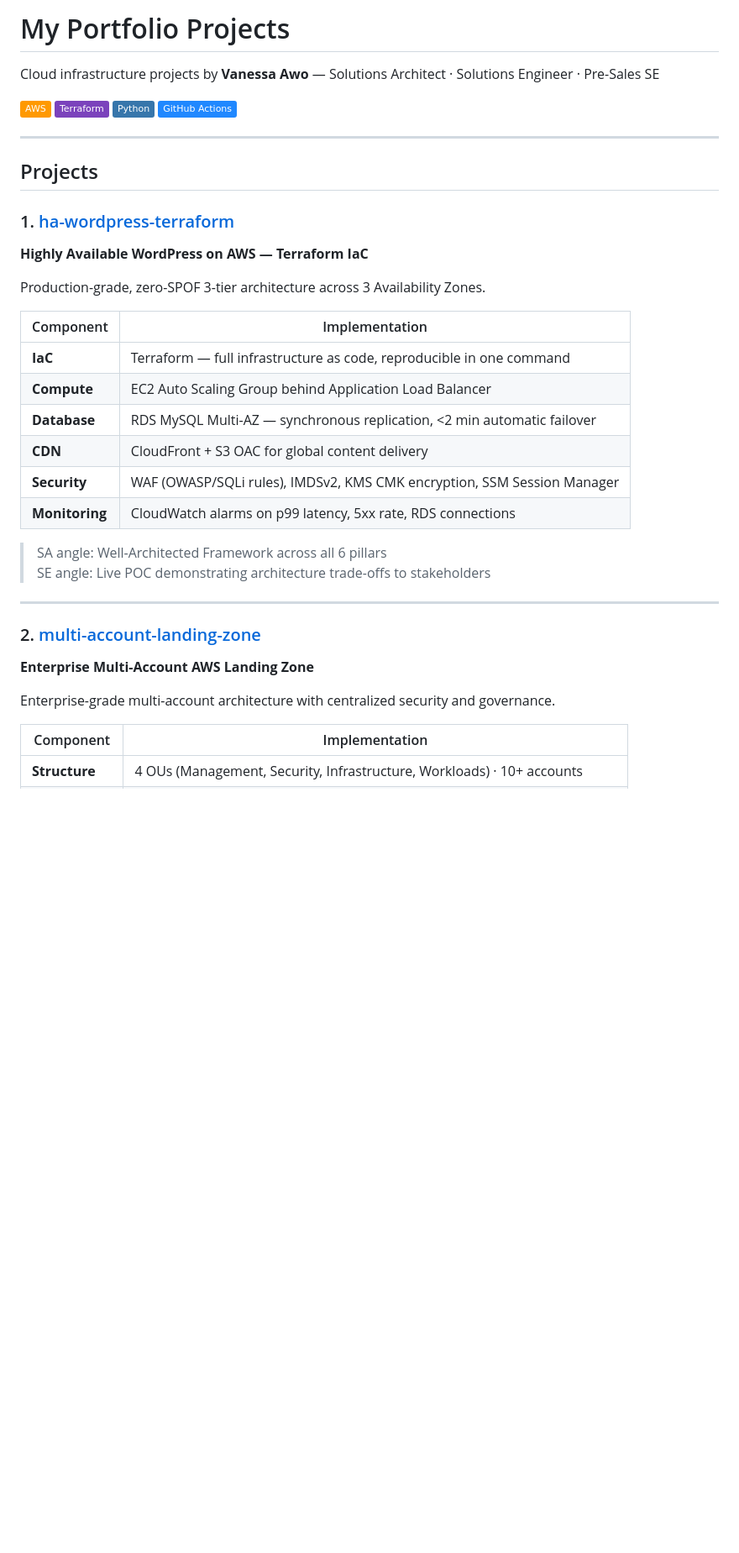
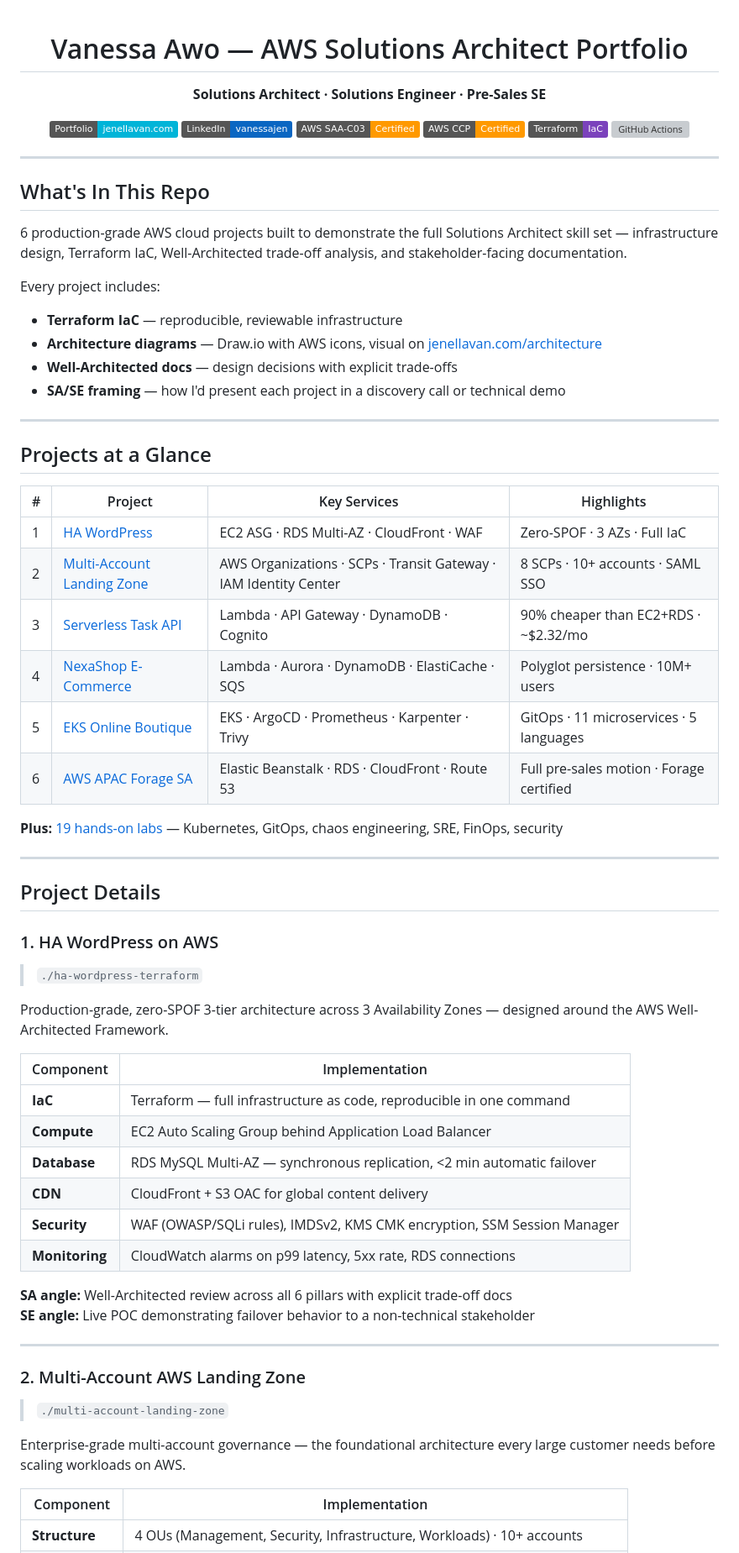
Before and after one commit to vanessa9373/my-portfolio-projects, a Markdown page: README.md, the part around one of its changes. Shown at 84% size. Drawn GitHub-style; badges without logos; blank space fills up the shorter version; grey boxes are pictures that could not be loaded.

Commit message:
Rewrite README for hiring manager visibility — project table, SA/SE framing, cert badges

```diff
--- a/README.md
+++ b/README.md
@@ -1,20 +1,54 @@
-# My Portfolio Projects
+<div align="center">
 
-Cloud infrastructure projects by **Vanessa Awo** — Solutions Architect · Solutions Engineer · Pre-Sales SE
+# Vanessa Awo — AWS Solutions Architect Portfolio
 
-[![AWS](https://img.shields.io/badge/AWS-FF9900?style=flat&logo=amazonaws&logoColor=white)](https://aws.amazon.com)
-[![Terraform](https://img.shields.io/badge/Terraform-7B42BC?style=flat&logo=terraform&logoColor=white)](https://terraform.io)
-[![Python](https://img.shields.io/badge/Python-3776AB?style=flat&logo=python&logoColor=white)](https://python.org)
-[![GitHub Actions](https://img.shields.io/badge/GitHub_Actions-2088FF?style=flat&logo=githubactions&logoColor=white)](https://github.com/features/actions)
+**Solutions Architect · Solutions Engineer · Pre-Sales SE**
+
+[![Portfolio](https://img.shields.io/badge/Portfolio-jenellavan.com-00b4d8?style=flat&logo=githubpages&logoColor=white)](https://jenellavan.com)
+[![LinkedIn](https://img.shields.io/badge/LinkedIn-vanessajen-0A66C2?style=flat&logo=linkedin&logoColor=white)](https://linkedin.com/in/vanessajen)
+[![AWS SAA-C03](https://img.shields.io/badge/AWS_SAA--C03-Certified-FF9900?style=flat&logo=amazonaws&logoColor=white)](https://jenellavan.com)
+[![AWS CCP](https://img.shields.io/badge/AWS_CCP-Certified-FF9900?style=flat&logo=amazonaws&logoColor=white)](https://jenellavan.com)
+[![Terraform](https://img.shields.io/badge/Terraform-IaC-7B42BC?style=flat&logo=terraform&logoColor=white)](https://terraform.io)
+[![GitHub Actions](https://img.shields.io/badge/GitHub_Actions-CI/CD-2088FF?style=flat&logo=githubactions&logoColor=white)](https://github.com/features/actions)
+
+</div>
 
 ---
 
-## Projects
+## What's In This Repo
 
-### 1. [ha-wordpress-terraform](./ha-wordpress-terraform)
-**Highly Available WordPress on AWS — Terraform IaC**
+6 production-grade AWS cloud projects built to demonstrate the full Solutions Architect skill set — infrastructure design, Terraform IaC, Well-Architected trade-off analysis, and stakeholder-facing documentation.
 
-Production-grade, zero-SPOF 3-tier architecture across 3 Availability Zones.
+Every project includes:
+- **Terraform IaC** — reproducible, reviewable infrastructure
+- **Architecture diagrams** — Draw.io with AWS icons, visual on [jenellavan.com/architecture](https://jenellavan.com/architecture.html)
+- **Well-Architected docs** — design decisions with explicit trade-offs
+- **SA/SE framing** — how I'd present each project in a discovery call or technical demo
+
+---
+
+## Projects at a Glance
+
+| # | Project | Key Services | Highlights |
+|---|---------|-------------|------------|
+| 1 | [HA WordPress](#1-ha-wordpress-on-aws) | EC2 ASG · RDS Multi-AZ · CloudFront · WAF | Zero-SPOF · 3 AZs · Full IaC |
+| 2 | [Multi-Account Landing Zone](#2-multi-account-aws-landing-zone) | AWS Organizations · SCPs · Transit Gateway · IAM Identity Center | 8 SCPs · 10+ accounts · SAML SSO |
+| 3 | [Serverless Task API](#3-serverless-task-api) | Lambda · API Gateway · DynamoDB · Cognito | 90% cheaper than EC2+RDS · ~$2.32/mo |
+| 4 | [NexaShop E-Commerce](#4-nexashop-e-commerce-platform) | Lambda · Aurora · DynamoDB · ElastiCache · SQS | Polyglot persistence · 10M+ users |
+| 5 | [EKS Online Boutique](#5-eks-microservices-platform) | EKS · ArgoCD · Prometheus · Karpenter · Trivy | GitOps · 11 microservices · 5 languages |
+| 6 | [AWS APAC Forage SA](#6-aws-apac-solutions-architecture-simulation) | Elastic Beanstalk · RDS · CloudFront · Route 53 | Full pre-sales motion · Forage certified |
+
+**Plus:** [19 hands-on labs](#labs) — Kubernetes, GitOps, chaos engineering, SRE, FinOps, security
+
+---
+
+## Project Details
+
+### 1. HA WordPress on AWS
+
+> `./ha-wordpress-terraform`
+
+Production-grade, zero-SPOF 3-tier architecture across 3 Availability Zones — designed around the AWS Well-Architected Framework.
 
 | Component | Implementation |
 |-----------|---------------|
@@ -25,15 +59,16 @@ Production-grade, zero-SPOF 3-tier architecture across 3 Availability Zones.
 | **Security** | WAF (OWASP/SQLi rules), IMDSv2, KMS CMK encryption, SSM Session Manager |
 | **Monitoring** | CloudWatch alarms on p99 latency, 5xx rate, RDS connections |
 
-> SA angle: Well-Architected Framework across all 6 pillars
-> SE angle: Live POC demonstrating architecture trade-offs to stakeholders
+**SA angle:** Well-Architected review across all 6 pillars with explicit trade-off docs
+**SE angle:** Live POC demonstrating failover behavior to a non-technical stakeholder
 
 ---
 
-### 2. [multi-account-landing-zone](./multi-account-landing-zone)
-**Enterprise Multi-Account AWS Landing Zone**
+### 2. Multi-Account AWS Landing Zone
 
-Enterprise-grade multi-account architecture with centralized security and governance.
+> `./multi-account-landing-zone`
+
+Enterprise-grade multi-account governance — the foundational architecture every large customer needs before scaling workloads on AWS.
 
 | Component | Implementation |
 |-----------|---------------|
```
Also changed, not shown: other parts of README.md (+43 -34 lines).
